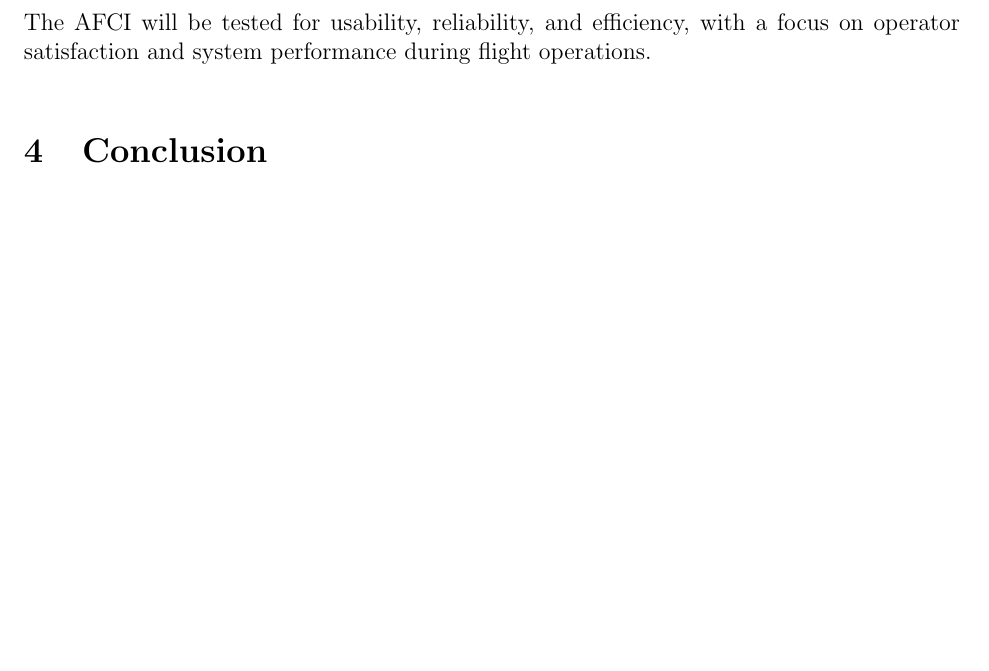
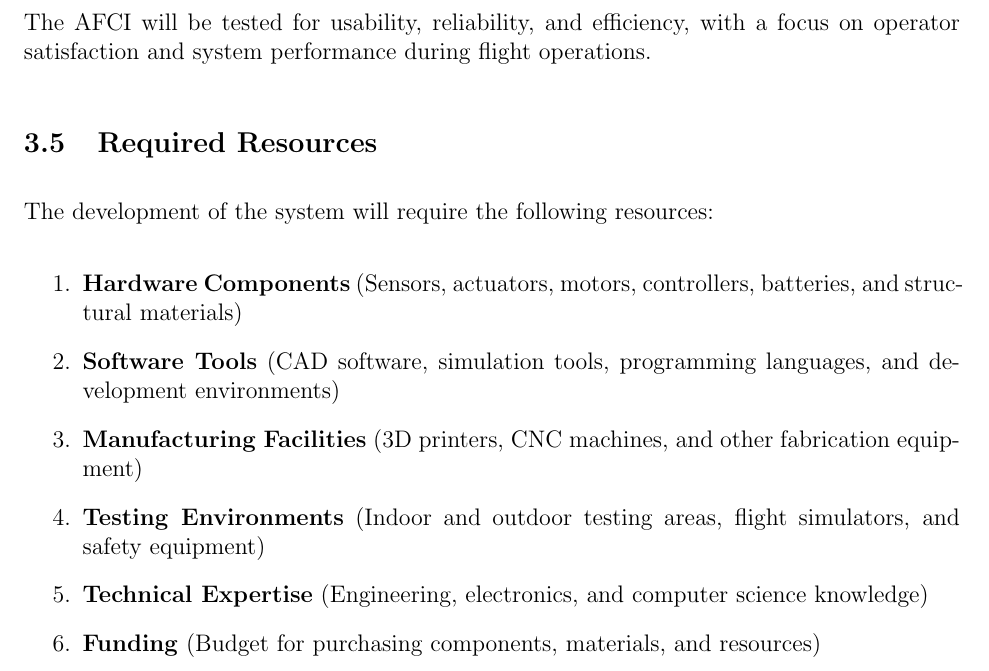
Before and after one commit to Tolly-Zhang/FH-Capstone-2025, a LaTeX document (docs/december-initial-proposal/submitted-proposal/proposal_draft.tex): part of page 13 of 13 before the commit and part of page 13 of 14 after it, cut so that both start at the same text, the shorter picture padded with empty space. Compiled offline with pdfLaTeX.

Commit message:
Added resources (not done)

```diff
--- a/docs/december-initial-proposal/submitted-proposal/proposal_draft.tex
+++ b/docs/december-initial-proposal/submitted-proposal/proposal_draft.tex
@@ -324,6 +324,17 @@ The following aspects will be considered during the development of the AFCI:
 
 The AFCI will be tested for usability, reliability, and efficiency, with a focus on operator satisfaction and system performance during flight operations.
 
+\subsection{Required Resources}
+The development of the system will require the following resources:
+\begin{enumerate}
+    \item \textbf{Hardware Components} (Sensors, actuators, motors, controllers, batteries, and structural materials)
+    \item \textbf{Software Tools} (CAD software, simulation tools, programming languages, and development environments)
+    \item \textbf{Manufacturing Facilities} (3D printers, CNC machines, and other fabrication equipment)
+    \item \textbf{Testing Environments} (Indoor and outdoor testing areas, flight simulators, and safety equipment)
+    \item \textbf{Technical Expertise} (Engineering, electronics, and computer science knowledge)
+    \item \textbf{Funding} (Budget for purchasing components, materials, and resources)
+\end{enumerate}
+
 \section{Conclusion}
 The proposed project aims to develop an advanced aerial package delivery system that overcomes the limitations of existing solutions. By integrating the Dynamic Aerial Mobility System (DAMS), Payload Retrieval and Deployment Module (PRDM), Automated Flight Navigation System (AFNS), and Adaptive Flight Control Interface (AFCI), the system will provide efficient and reliable transport of small to medium-sized payloads over varying distances.
 \end{document}
```
Also changed, not shown: docs/december-initial-proposal/submitted-proposal/proposal_draft.pdf, 5 other files.
